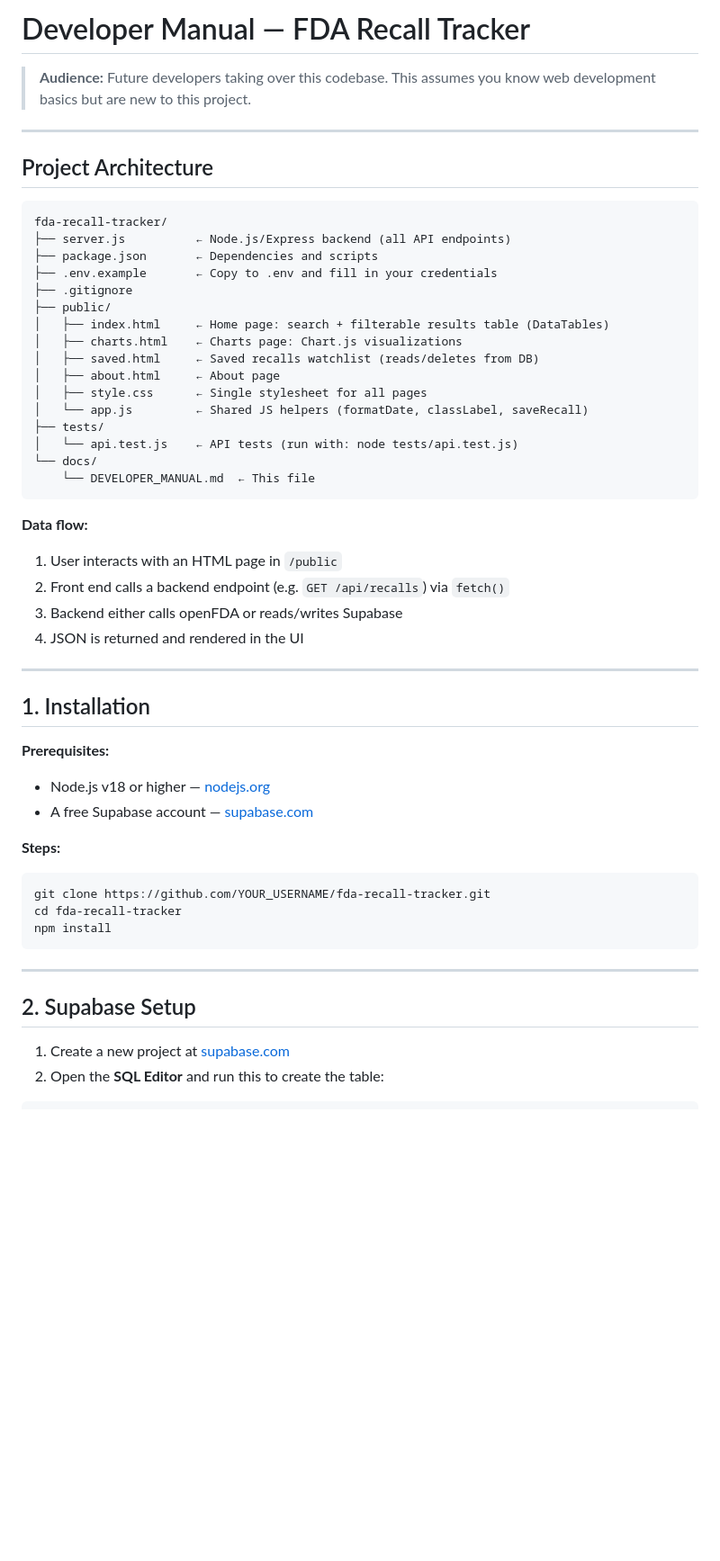
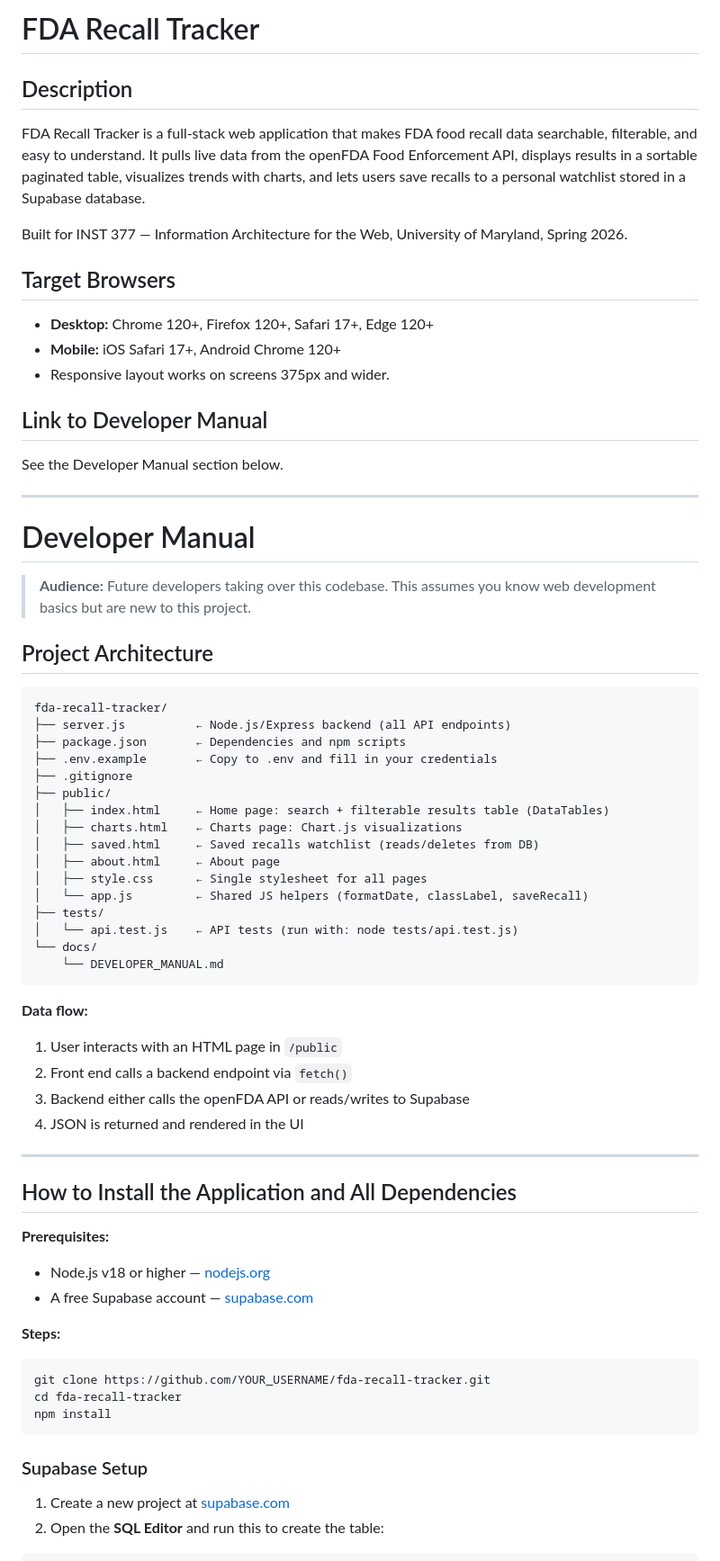
Before and after one commit to sshak1r/fda-recall-tracker, a Markdown page: README.md, the part around one of its changes. Shown at 90% size. Rendered like a GitHub page; blank space fills up the shorter version.

````diff
--- a/README.md
+++ b/README.md
@@ -1,15 +1,33 @@
-# Developer Manual — FDA Recall Tracker
+# FDA Recall Tracker
+
+## Description
+
+FDA Recall Tracker is a full-stack web application that makes FDA food recall data searchable, filterable, and easy to understand. It pulls live data from the openFDA Food Enforcement API, displays results in a sortable paginated table, visualizes trends with charts, and lets users save recalls to a personal watchlist stored in a Supabase database.
+
+Built for INST 377 — Information Architecture for the Web, University of Maryland, Spring 2026.
+
+## Target Browsers
+
+- **Desktop:** Chrome 120+, Firefox 120+, Safari 17+, Edge 120+
+- **Mobile:** iOS Safari 17+, Android Chrome 120+
+- Responsive layout works on screens 375px and wider.
+
+## Link to Developer Manual
+
+See the Developer Manual section below.
+
+---
+
+# Developer Manual
 
 > **Audience:** Future developers taking over this codebase. This assumes you know web development basics but are new to this project.
-
----
 
 ## Project Architecture
 
 ```
 fda-recall-tracker/
 ├── server.js          ← Node.js/Express backend (all API endpoints)
-├── package.json       ← Dependencies and scripts
+├── package.json       ← Dependencies and npm scripts
 ├── .env.example       ← Copy to .env and fill in your credentials
 ├── .gitignore
 ├── public/
@@ -22,18 +40,18 @@ fda-recall-tracker/
 ├── tests/
 │   └── api.test.js    ← API tests (run with: node tests/api.test.js)
 └── docs/
-    └── DEVELOPER_MANUAL.md  ← This file
+    └── DEVELOPER_MANUAL.md
 ```
 
 **Data flow:**
 1. User interacts with an HTML page in `/public`
-2. Front end calls a backend endpoint (e.g. `GET /api/recalls`) via `fetch()`
-3. Backend either calls openFDA or reads/writes Supabase
+2. Front end calls a backend endpoint via `fetch()`
+3. Backend either calls the openFDA API or reads/writes to Supabase
 4. JSON is returned and rendered in the UI
 
 ---
 
-## 1. Installation
+## How to Install the Application and All Dependencies
 
 **Prerequisites:**
 - Node.js v18 or higher — [nodejs.org](https://nodejs.org)
@@ -47,9 +65,7 @@ cd fda-recall-tracker
 npm install
 ```
 
----
-
-## 2. Supabase Setup
+### Supabase Setup
 
 1. Create a new project at [supabase.com](https://supabase.com)
 2. Open the **SQL Editor** and run this to create the table:
````
Also changed, not shown: other parts of README.md (+49 -54 lines).
